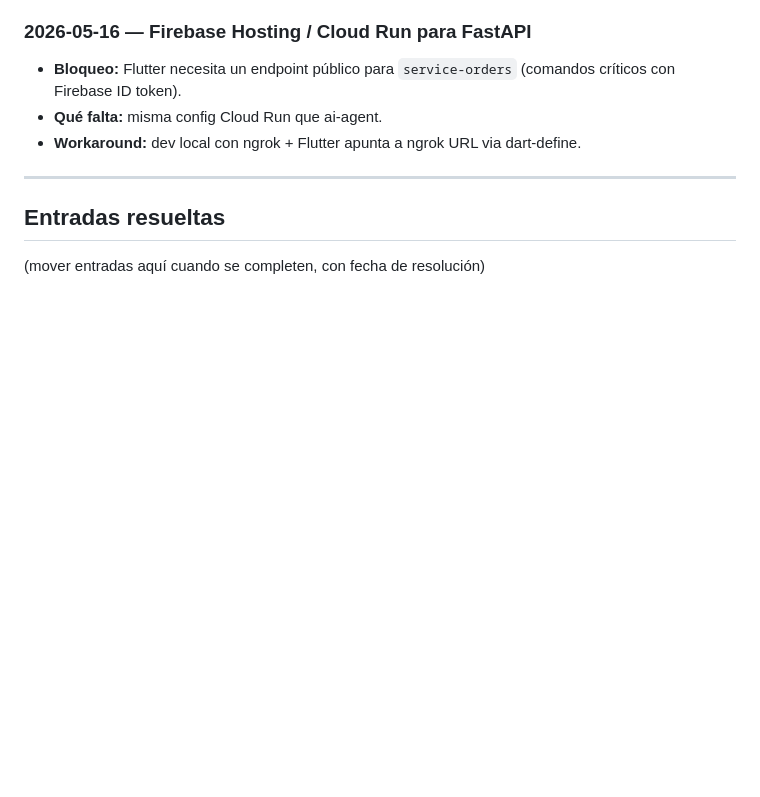
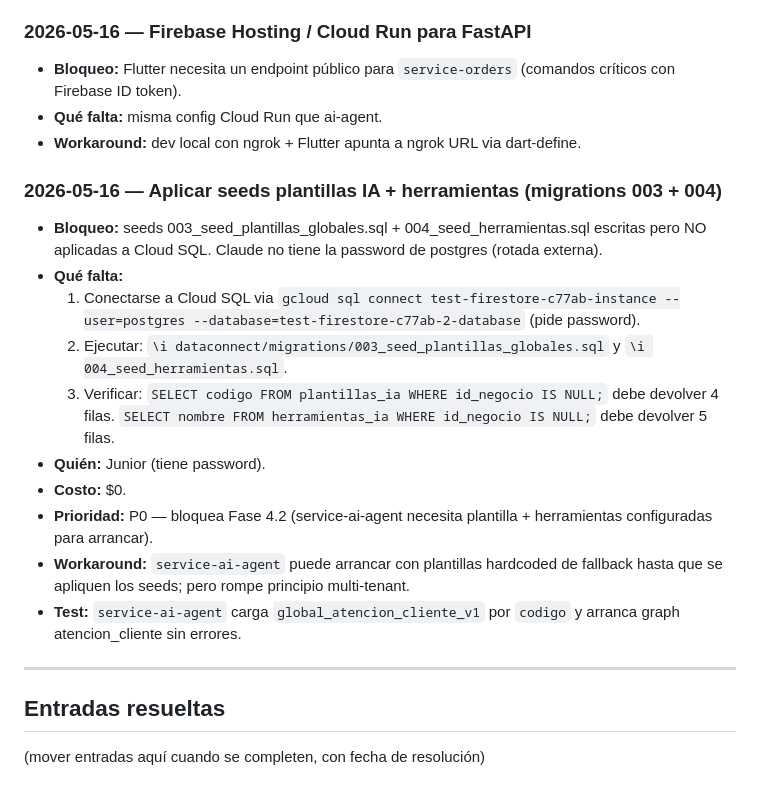
Before and after one commit to Curcolor/ProntoApp-, a Markdown page: docs/gaps-y-pendientes/CONFIG_PENDIENTE.md, the part around the change. Rendered like a GitHub page; blank space fills up the shorter version.

Commit message:
docs(gaps): registrar gap aplicar seeds 003+004 manualmente
Seeds plantillas IA + herramientas escritas en ProntoApp--Back/dataconnect/migrations/
pero requieren password postgres (rotada externa) que Claude no posee.
Junior debe aplicarlas via gcloud sql connect antes de Fase 4.2.

```diff
--- a/docs/gaps-y-pendientes/CONFIG_PENDIENTE.md
+++ b/docs/gaps-y-pendientes/CONFIG_PENDIENTE.md
@@ -114,6 +114,19 @@ Features que NO pueden probarse end-to-end hasta configurar algo externo (Fireba
 - **Qué falta:** misma config Cloud Run que ai-agent.
 - **Workaround:** dev local con ngrok + Flutter apunta a ngrok URL via dart-define.
 
+### 2026-05-16 — Aplicar seeds plantillas IA + herramientas (migrations 003 + 004)
+
+- **Bloqueo:** seeds 003_seed_plantillas_globales.sql + 004_seed_herramientas.sql escritas pero NO aplicadas a Cloud SQL. Claude no tiene la password de postgres (rotada externa).
+- **Qué falta:**
+  1. Conectarse a Cloud SQL via `gcloud sql connect test-firestore-c77ab-instance --user=postgres --database=test-firestore-c77ab-2-database` (pide password).
+  2. Ejecutar: `\i dataconnect/migrations/003_seed_plantillas_globales.sql` y `\i 004_seed_herramientas.sql`.
+  3. Verificar: `SELECT codigo FROM plantillas_ia WHERE id_negocio IS NULL;` debe devolver 4 filas. `SELECT nombre FROM herramientas_ia WHERE id_negocio IS NULL;` debe devolver 5 filas.
+- **Quién:** Junior (tiene password).
+- **Costo:** $0.
+- **Prioridad:** P0 — bloquea Fase 4.2 (service-ai-agent necesita plantilla + herramientas configuradas para arrancar).
+- **Workaround:** `service-ai-agent` puede arrancar con plantillas hardcoded de fallback hasta que se apliquen los seeds; pero rompe principio multi-tenant.
+- **Test:** `service-ai-agent` carga `global_atencion_cliente_v1` por `codigo` y arranca graph atencion_cliente sin errores.
+
 ---
 
 ## Entradas resueltas
```
